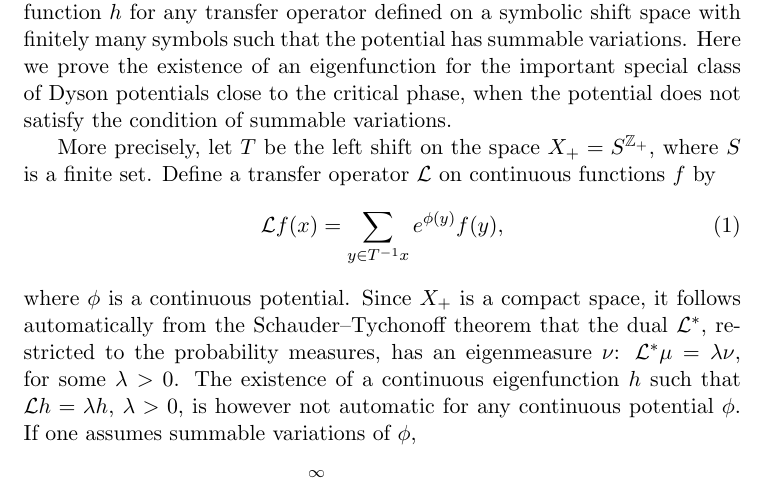
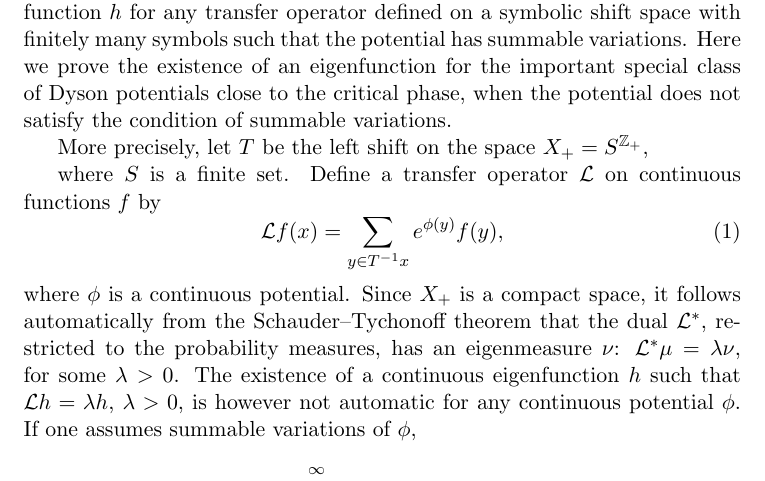
Before and after one commit to ubik60/eigenfunction, a LaTeX document (main.tex): part of page 1 of 8, cut so that both start at the same text. Compiled offline with pdfLaTeX.

Commit message:
Updates from Overleaf

```diff
--- a/main.tex
+++ b/main.tex
@@ -153,8 +153,8 @@ Dyson potentials close to the critical phase, when the potential does not
 satisfy the condition of summable variations.
 
 \def\h{h}
+More precisely, let $T$ be the left shift on the space $X_+=S^{{\mathbb Z}_+}$,
 
-More precisely, let $T$ be the left shift on the space $X_+=S^{{\mathbb Z}_+}$,
 where $S$ is a finite set. Define a transfer operator ${\mathcal L}$ on
 continuous functions $f$ by
 \begin{equation}\label{trans} {\mathcal L} f(x)= \sum_{y\in T^{-1}x}
```
